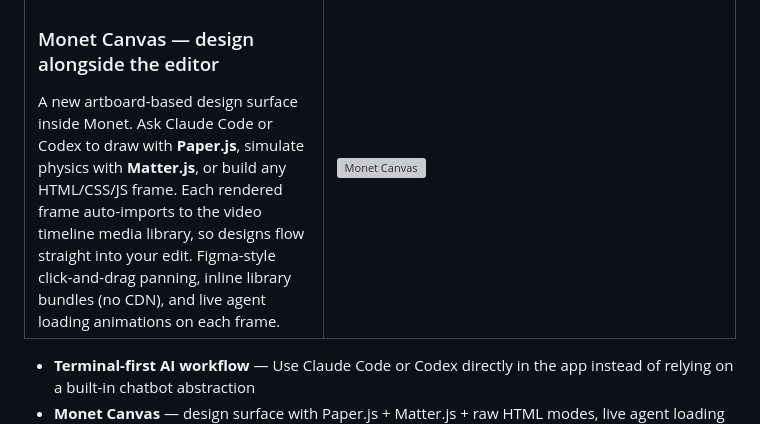
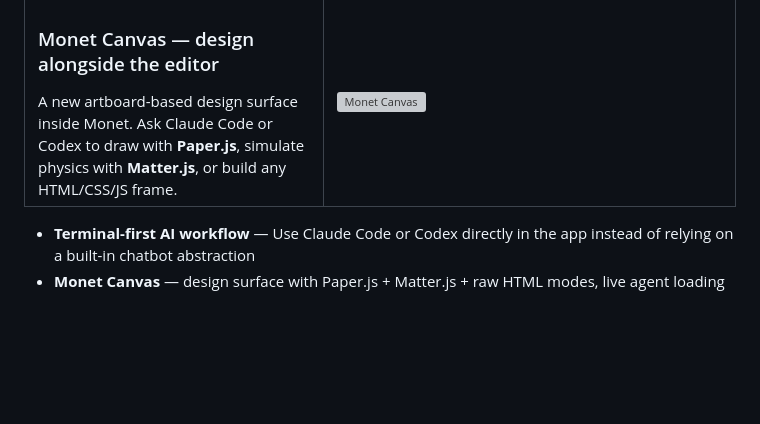
Before and after one commit to Monet-AI-Editor/Monet, a Markdown page: README.md, the part around the change. Drawn GitHub-style; blank space fills up the shorter version; grey boxes are pictures that could not be loaded.

Commit message:
Refine Monet Canvas description in README
Removed redundant text from Monet Canvas description.

```diff
--- a/README.md
+++ b/README.md
@@ -71,8 +71,7 @@ Import media, scrub, trim, split, move, duplicate, ripple edit, generate caption
 <tr>
 <td width="42%" valign="top">
 <h3>Monet Canvas — design alongside the editor</h3>
-A new artboard-based design surface inside Monet. Ask Claude Code or Codex to draw with <strong>Paper.js</strong>, simulate physics with <strong>Matter.js</strong>, or build any HTML/CSS/JS frame. Each rendered frame auto-imports to the video timeline media library, so designs flow straight into your edit. Figma-style click-and-drag panning, inline library bundles (no CDN), and live agent loading animations on each frame.
-</td>
+A new artboard-based design surface inside Monet. Ask Claude Code or Codex to draw with <strong>Paper.js</strong>, simulate physics with <strong>Matter.js</strong>, or build any HTML/CSS/JS frame.
 <td width="58%">
 <img src="./resources/canvas.png" alt="Monet Canvas" width="100%" />
 </td>
```
